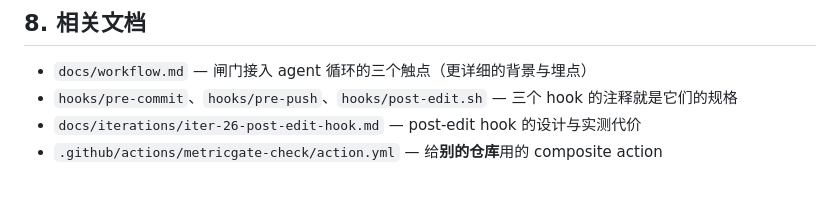
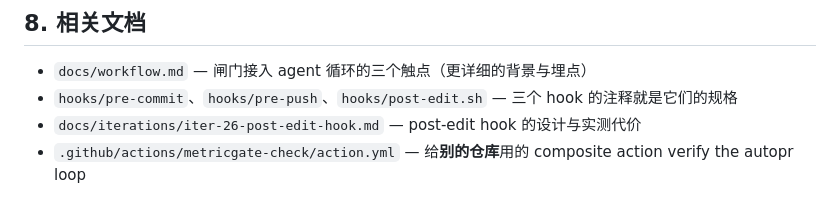
Before and after one commit to OliverYang/metricGate, a Markdown page: docs/github-setup.md, the part around the change. GitHub-like rendering.

Commit message:
test(ci): verify autopr opens a PR for a pushed branch
A one-line change to prove the loop: push a branch, get a PR without a
personal access token.

```diff
--- a/docs/github-setup.md
+++ b/docs/github-setup.md
@@ -215,3 +215,4 @@ Release 正文含：errors / warnings / metric snapshots / commit sha / 二进
 - `hooks/pre-commit`、`hooks/pre-push`、`hooks/post-edit.sh` — 三个 hook 的注释就是它们的规格
 - `docs/iterations/iter-26-post-edit-hook.md` — post-edit hook 的设计与实测代价
 - `.github/actions/metricgate-check/action.yml` — 给**别的仓库**用的 composite action
+verify the autopr loop
```
